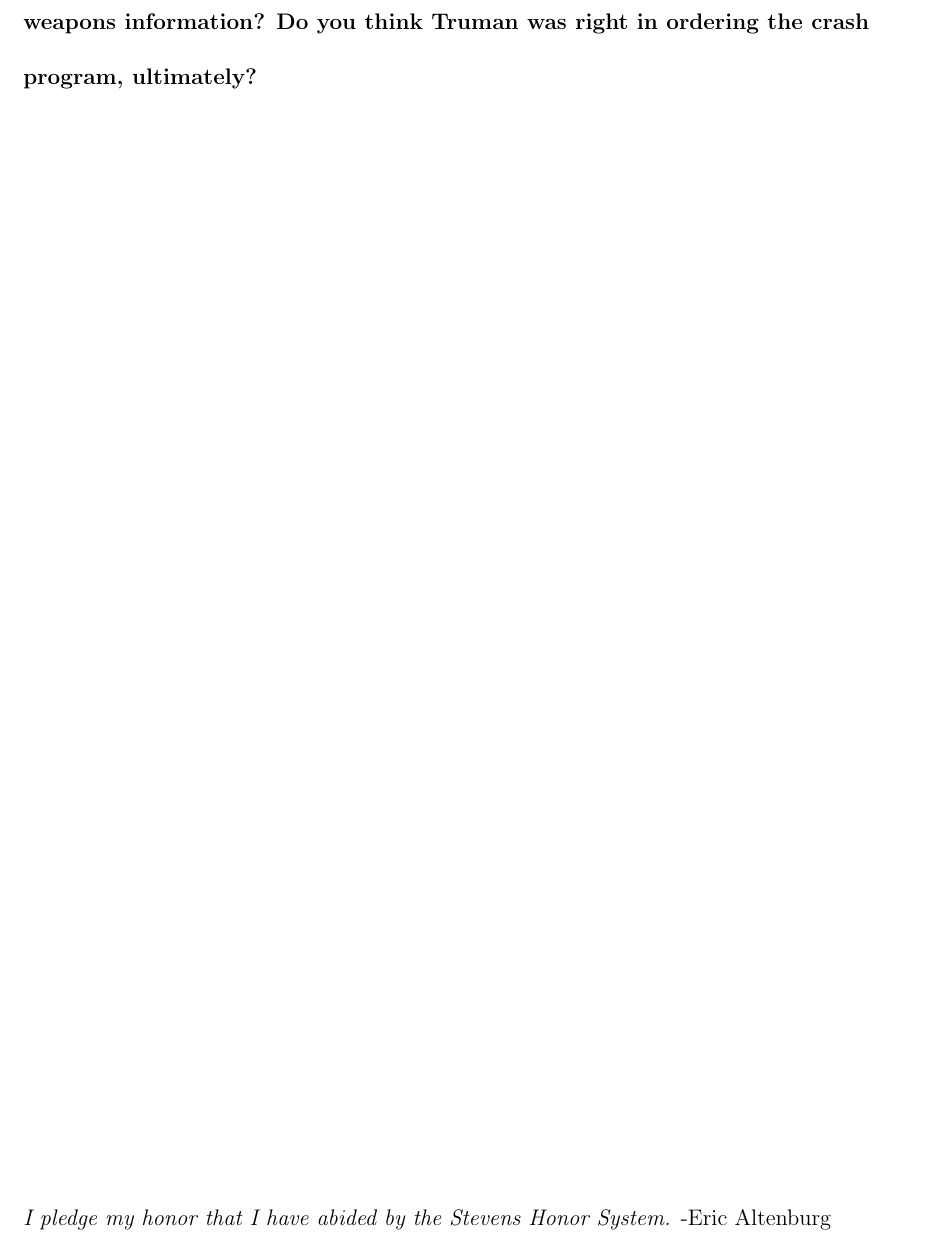
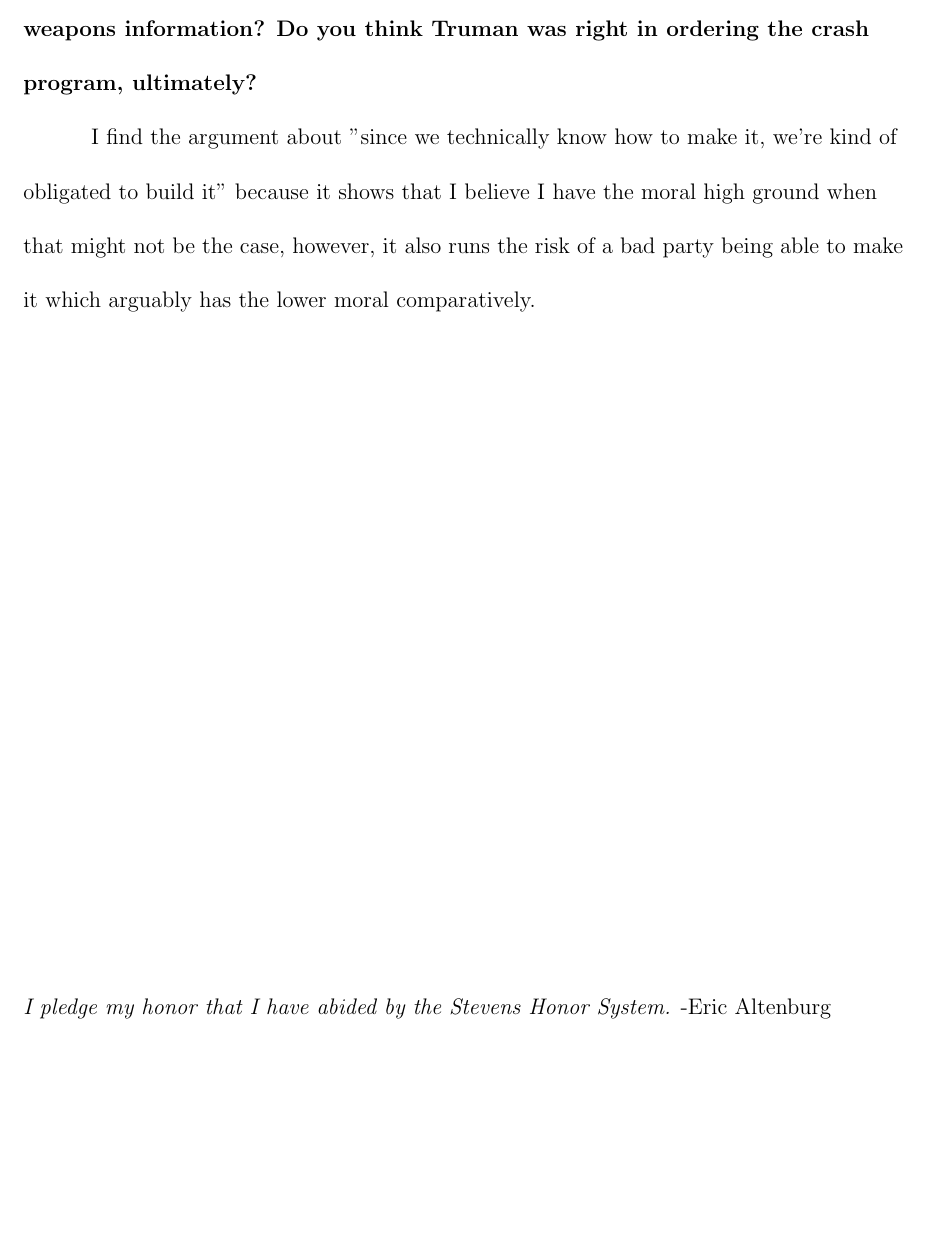
Before and after one commit to ericaltenburg/hst415, a LaTeX document (week6-TheHydrogenBomb/response_paper/paper.tex): part of page 3 of 3 before the commit and part of page 5 of 5 after it, cut so that both start at the same text, the shorter picture padded with empty space. The pictures show the PDF file week6-TheHydrogenBomb/response_paper/paper.pdf that the author committed with the source.

```diff
--- a/week6-TheHydrogenBomb/response_paper/paper.tex
+++ b/week6-TheHydrogenBomb/response_paper/paper.tex
@@ -27,11 +27,16 @@
 			\item jfkdls
 		\end{itemize}
 
+	\newpage
 	\question{2}{What do you make of the GAC's argument? Do you think you would have found it persuasive in 1949? Do you find it persuasive today, knowing what happened later?}
 
+	\newpage
 	\question{3}{What is York's main argument, and what do you think of it?}
 
+	\newpage
 	\question{4}{Lastly — in general (and you can use the extra primary sources for this, or not), where do you think you would have landed on the H-bomb debate if you were a scientist with classified information in 1950? How do you think it would change if you were just a person without access to any classified nuclear weapons information? Do you think Truman was right in ordering the crash program, ultimately?}
+
+		I find the argument about "since we technically know how to make it, we're kind of obligated to build it" because it shows that I believe I have the moral high ground when that might not be the case, however, it also runs the risk of a bad party being able to make it which arguably has the lower moral comparatively.
 
 
 \vspace*{\fill}
```
Also changed, not shown: week6-TheHydrogenBomb/response_paper/paper.pdf, 19 other files.
